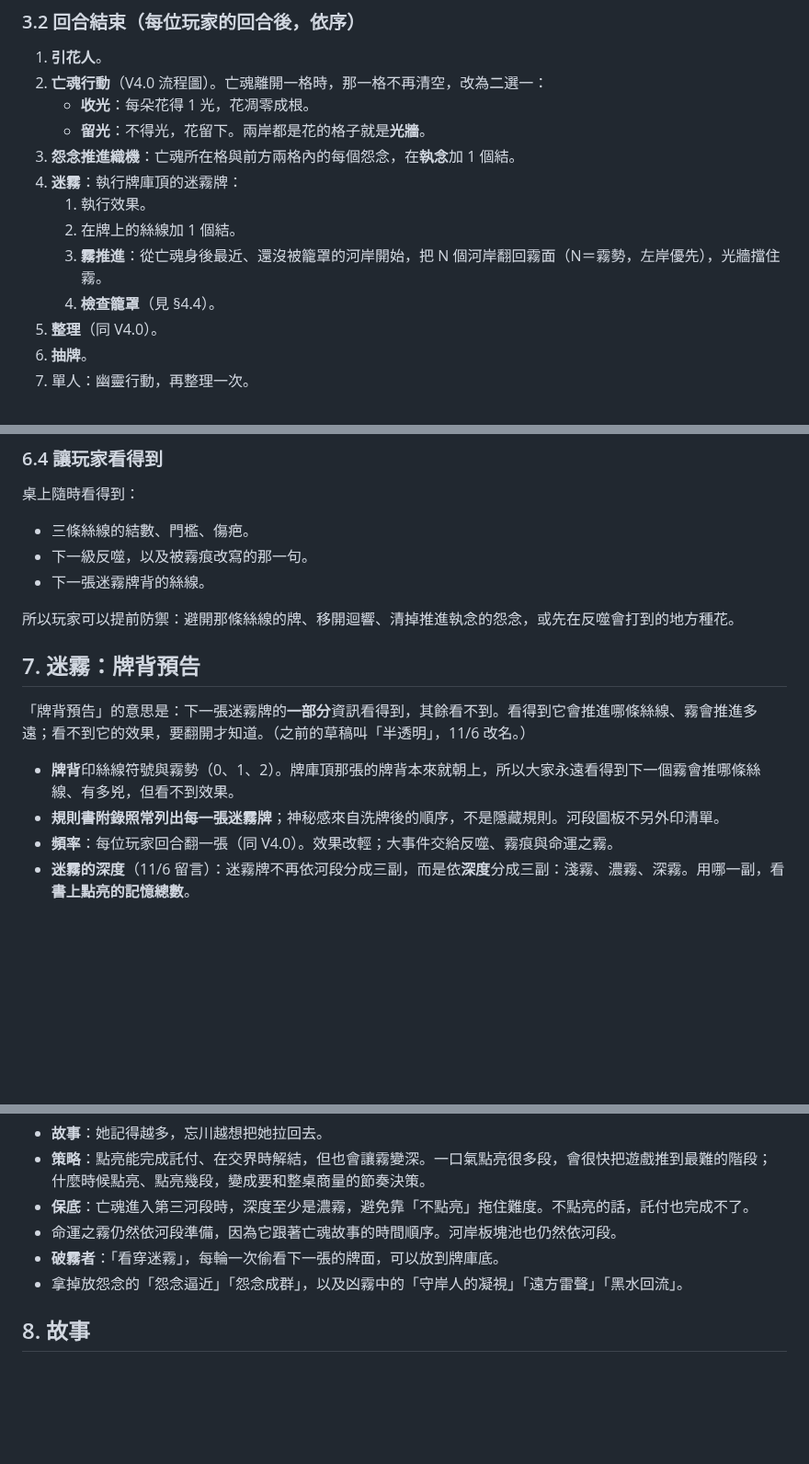
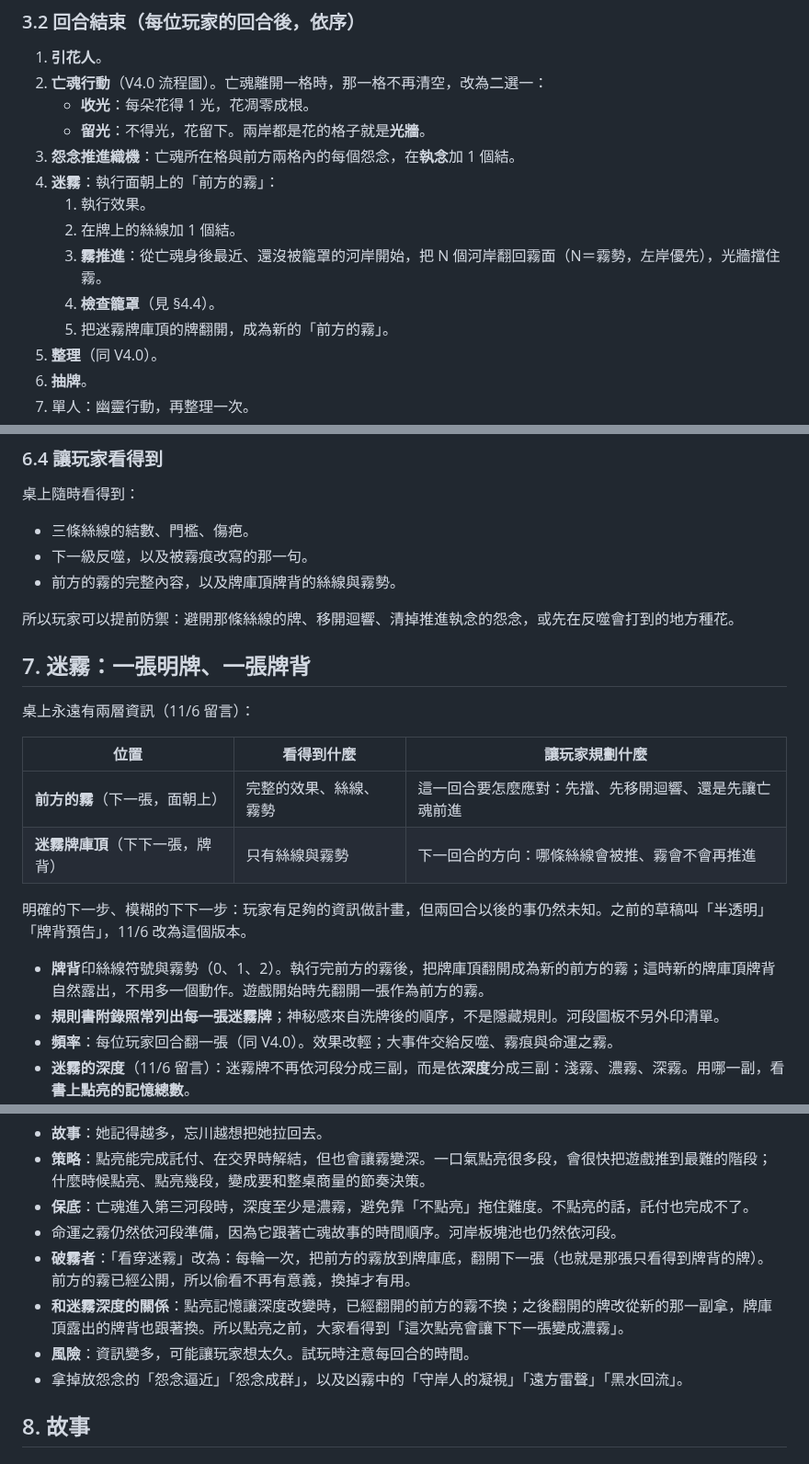
Before and after one commit to Ralph-Liu-Hub/Boardgame-Netherbloom, a Markdown page: docs/design/V5-proposal.zh-TW.md, 3 parts joined by grey strips. Shown at 92% size. Drawn GitHub-style; blank space fills up the shorter version.

Commit message:
Show the next mist face up and the one after by its back in the V5 proposal
Co-Authored-By: Claude Opus 5.5 <noreply@anthropic.com>
Claude-Session: https://claude.ai/code/session_016kXWEDCMPSTqoYEjYYtRzv

```diff
--- a/docs/design/V5-proposal.zh-TW.md
+++ b/docs/design/V5-proposal.zh-TW.md
@@ -62,11 +62,12 @@ flowchart LR
    - **收光**：每朵花得 1 光，花凋零成根。
    - **留光**：不得光，花留下。兩岸都是花的格子就是**光牆**。
 3. **怨念推進織機**：亡魂所在格與前方兩格內的每個怨念，在**執念**加 1 個結。
-4. **迷霧**：執行牌庫頂的迷霧牌：
+4. **迷霧**：執行面朝上的「前方的霧」：
    1. 執行效果。
    2. 在牌上的絲線加 1 個結。
    3. **霧推進**：從亡魂身後最近、還沒被籠罩的河岸開始，把 N 個河岸翻回霧面（N＝霧勢，左岸優先），光牆擋住霧。
    4. **檢查籠罩**（見 §4.4）。
+   5. 把迷霧牌庫頂的牌翻開，成為新的「前方的霧」。
 5. **整理**（同 V4.0）。
 6. **抽牌**。
 7. 單人：幽靈行動，再整理一次。
@@ -227,15 +228,22 @@ V4.0 的放根、綻放、連接規則不變，再加三條：
 
 - 三條絲線的結數、門檻、傷疤。
 - 下一級反噬，以及被霧痕改寫的那一句。
-- 下一張迷霧牌背的絲線。
+- 前方的霧的完整內容，以及牌庫頂牌背的絲線與霧勢。
 
 所以玩家可以提前防禦：避開那條絲線的牌、移開迴響、清掉推進執念的怨念，或先在反噬會打到的地方種花。
 
-## 7. 迷霧：牌背預告
+## 7. 迷霧：一張明牌、一張牌背
 
-「牌背預告」的意思是：下一張迷霧牌的**一部分**資訊看得到，其餘看不到。看得到它會推進哪條絲線、霧會推進多遠；看不到它的效果，要翻開才知道。（之前的草稿叫「半透明」，11/6 改名。）
+桌上永遠有兩層資訊（11/6 留言）：
 
-- **牌背**印絲線符號與霧勢（0、1、2）。牌庫頂那張的牌背本來就朝上，所以大家永遠看得到下一個霧會推哪條絲線、有多兇，但看不到效果。
+| 位置 | 看得到什麼 | 讓玩家規劃什麼 |
+|---|---|---|
+| **前方的霧**（下一張，面朝上） | 完整的效果、絲線、霧勢 | 這一回合要怎麼應對：先擋、先移開迴響、還是先讓亡魂前進 |
+| **迷霧牌庫頂**（下下一張，牌背） | 只有絲線與霧勢 | 下一回合的方向：哪條絲線會被推、霧會不會再推進 |
+
+明確的下一步、模糊的下下一步：玩家有足夠的資訊做計畫，但兩回合以後的事仍然未知。之前的草稿叫「半透明」「牌背預告」，11/6 改為這個版本。
+
+- **牌背**印絲線符號與霧勢（0、1、2）。執行完前方的霧後，把牌庫頂翻開成為新的前方的霧；這時新的牌庫頂牌背自然露出，不用多一個動作。遊戲開始時先翻開一張作為前方的霧。
 - **規則書附錄照常列出每一張迷霧牌**；神秘感來自洗牌後的順序，不是隱藏規則。河段圖板不另外印清單。
 - **頻率**：每位玩家回合翻一張（同 V4.0）。效果改輕；大事件交給反噬、霧痕與命運之霧。
 - **迷霧的深度**（11/6 留言）：迷霧牌不再依河段分成三副，而是依**深度**分成三副：淺霧、濃霧、深霧。用哪一副，看**書上點亮的記憶總數**。
@@ -252,7 +260,9 @@ V4.0 的放根、綻放、連接規則不變，再加三條：
 - **策略**：點亮能完成託付、在交界時解結，但也會讓霧變深。一口氣點亮很多段，會很快把遊戲推到最難的階段；什麼時候點亮、點亮幾段，變成要和整桌商量的節奏決策。
 - **保底**：亡魂進入第三河段時，深度至少是濃霧，避免靠「不點亮」拖住難度。不點亮的話，託付也完成不了。
 - 命運之霧仍然依河段準備，因為它跟著亡魂故事的時間順序。河岸板塊池也仍然依河段。
-- **破霧者**：「看穿迷霧」，每輪一次偷看下一張的牌面，可以放到牌庫底。
+- **破霧者**：「看穿迷霧」改為：每輪一次，把前方的霧放到牌庫底，翻開下一張（也就是那張只看得到牌背的牌）。前方的霧已經公開，所以偷看不再有意義，換掉才有用。
+- **和迷霧深度的關係**：點亮記憶讓深度改變時，已經翻開的前方的霧不換；之後翻開的牌改從新的那一副拿，牌庫頂露出的牌背也跟著換。所以點亮之前，大家看得到「這次點亮會讓下下一張變成濃霧」。
+- **風險**：資訊變多，可能讓玩家想太久。試玩時注意每回合的時間。
 - 拿掉放怨念的「怨念逼近」「怨念成群」，以及凶霧中的「守岸人的凝視」「遠方雷聲」「黑水回流」。
 
 ## 8. 故事
```
Also changed, not shown: other parts of docs/design/V5-proposal.zh-TW.md (+3 -3 lines).
